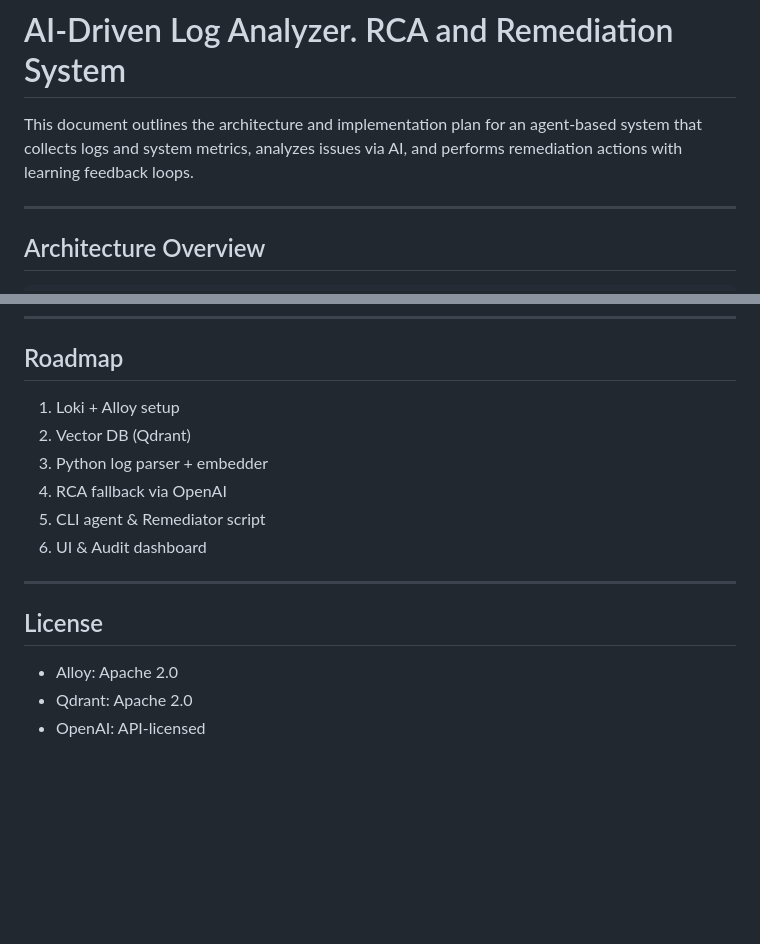
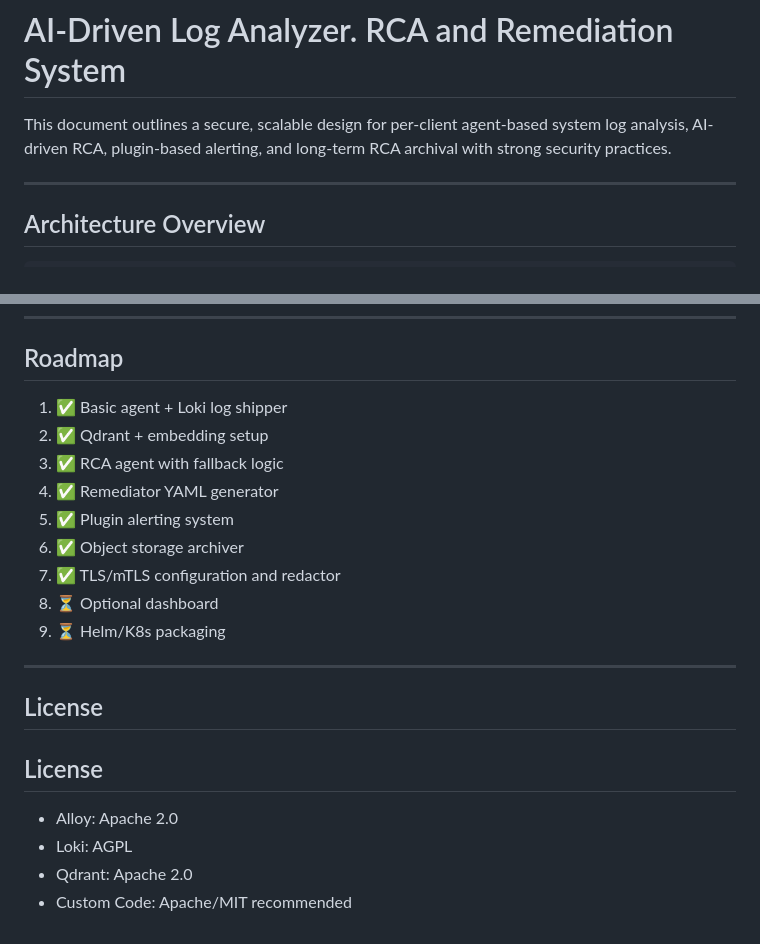
Before and after one commit to Incorpify-LLC/rootmedic, a Markdown page: log-analyzer-plan-A.md, 2 parts joined by grey strips. Rendered like a GitHub page; blank space fills up the shorter version.

```diff
--- a/log-analyzer-plan-A.md
+++ b/log-analyzer-plan-A.md
@@ -1,6 +1,6 @@
 # AI-Driven Log Analyzer. RCA and Remediation System
 
-This document outlines the architecture and implementation plan for an agent-based system that collects logs and system metrics, analyzes issues via AI, and performs remediation actions with learning feedback loops.
+This document outlines a secure, scalable design for per-client agent-based system log analysis, AI-driven RCA, plugin-based alerting, and long-term RCA archival with strong security practices.
 
 ---
 
@@ -132,17 +253,23 @@ metrics:
 
 ## Roadmap
 
-1. Loki + Alloy setup
-2. Vector DB (Qdrant)
-3. Python log parser + embedder
-4. RCA fallback via OpenAI
-5. CLI agent & Remediator script
-6. UI & Audit dashboard
+1. ✅ Basic agent + Loki log shipper
+2. ✅ Qdrant + embedding setup
+3. ✅ RCA agent with fallback logic
+4. ✅ Remediator YAML generator
+5. ✅ Plugin alerting system
+6. ✅ Object storage archiver
+7. ✅ TLS/mTLS configuration and redactor
+8. ⏳ Optional dashboard
+9. ⏳ Helm/K8s packaging
 
 ---
 
 ## License
 
+## License
+
 - Alloy: Apache 2.0
+- Loki: AGPL
 - Qdrant: Apache 2.0
-- OpenAI: API-licensed
+- Custom Code: Apache/MIT recommended
```
Also changed, not shown: other parts of log-analyzer-plan-A.md (+125 -4 lines).
